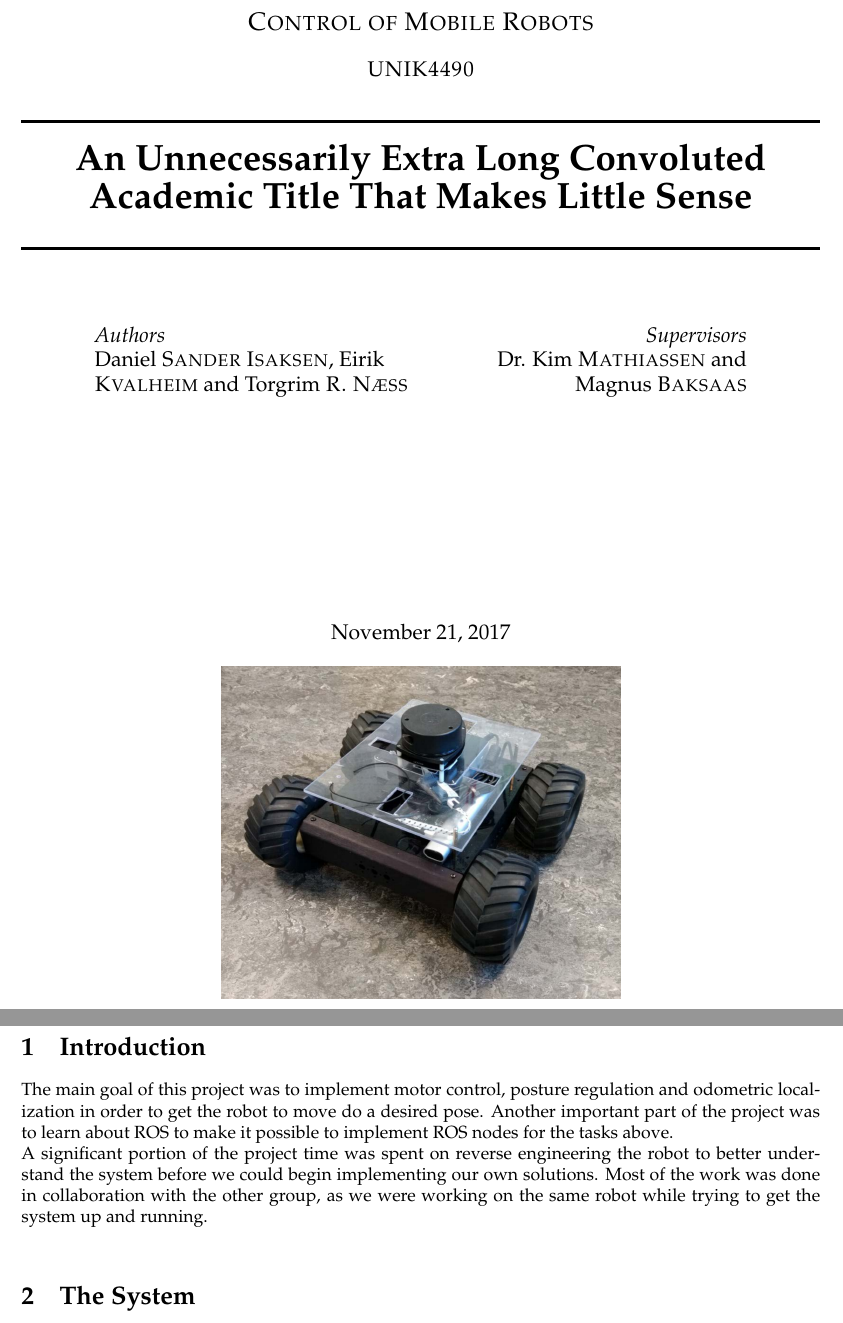
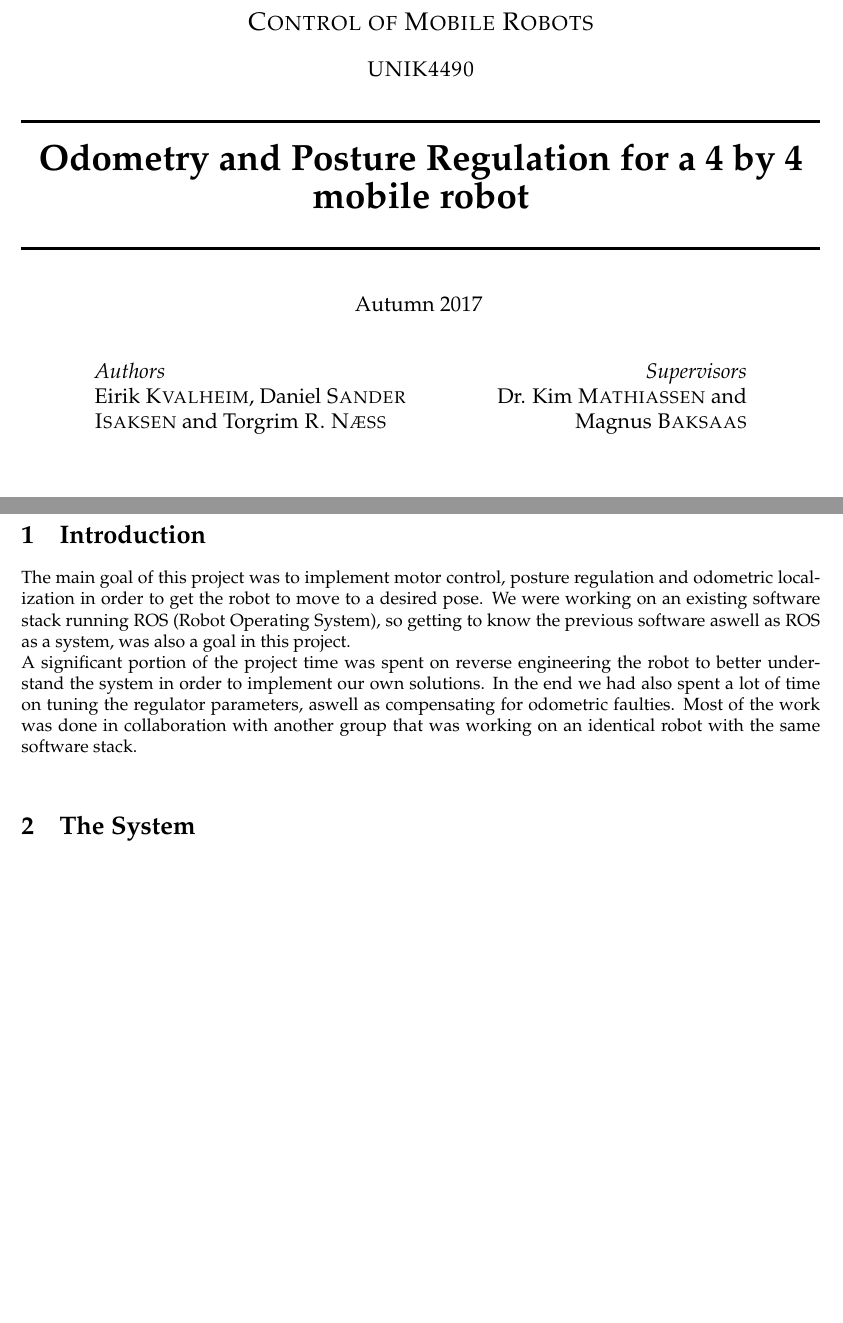
Before and after one commit to KvalheimRacing/UNIK4490-Rover, a LaTeX document (Rover_2/Rover-Rapport.tex): two parts of pages 1 and 2 of 3 before the commit and two parts of pages 1 and 2 of 4 after it, joined at a grey line, cut so that both start at the same text, the shorter picture padded with empty space. Compiled offline with pdfLaTeX.

Commit message:
Editing rapport ++

```diff
--- a/Rover_2/Rover-Rapport.tex
+++ b/Rover_2/Rover-Rapport.tex
@@ -48,10 +49,10 @@
 
 	\HRule\\[0.4cm]
 
-	{\huge\bfseries An Unnecessarily Extra Long Convoluted Academic Title That Makes Little Sense}\\[0.4cm] % Title of your document
-
-	\HRule\\[1.5cm]
-
+	{\huge\bfseries Odometry and Posture Regulation for a 4 by 4 mobile robot}\\[0.4cm] % Title of your document
+	\HRule\\[0.8cm]
+	{\large{Autumn 2017}} % Date, change the \today to a set date if you want to be precise
+	\vspace{1cm}
 	%------------------------------------------------
 	%	Author(s)
 	%------------------------------------------------
@@ -60,7 +61,7 @@
 		\begin{flushleft}
 			\large
 			\textit{Authors}\\
-			Daniel \textsc{Sander Isaksen}, Eirik \textsc{Kvalheim} and Torgrim \textsc{R. Næss}
+			Eirik \textsc{Kvalheim}, Daniel \textsc{Sander Isaksen} and Torgrim \textsc{R. Næss}
 		\end{flushleft}
 	\end{minipage}
 	~
@@ -80,9 +81,8 @@
 	%	Date
 	%------------------------------------------------
 
-	\vfill\vfill\vfill % Position the date 3/4 down the remaining page
+	\vfill\vfill\vfill\vfill\vfill\vfill\vfill\vfill\vfill\vfill\vfill\vfil\vfill\vfill\vfill\vfill\vfill\vfill\vfill\vfill\vfill\vfill\vfill\vfill\vfill\vfill\vfill\vfill%  go wild
 
-	{\large\today} % Date, change the \today to a set date if you want to be precise
 
 	%------------------------------------------------
 	%	Logo
@@ -110,7 +115,6 @@
 \section{Introduction}
-The main goal of this project was to implement motor control, posture regulation and odometric localization in order to get the robot to move do a desired pose. Another important part of the project was to learn about ROS to make it possible to implement ROS nodes for the tasks above.\\
-A significant portion of the project time was spent on reverse engineering the robot to better understand the system before we could begin implementing our own solutions.  Most of the work was done in collaboration with the other group,
-as we were working on the same robot while trying to get the system up and running. \\
+The main goal of this project was to implement motor control, posture regulation and odometric localization in order to get the robot to move to a desired pose. We were working on an existing software stack running ROS (Robot Operating System), so getting to know the previous software aswell as ROS as a system, was also a goal in this project.\\
+A significant portion of the project time was spent on reverse engineering the robot to better understand the system in order to implement our own solutions. In the end we had also spent a lot of time on tuning the regulator parameters, aswell as compensating for odometric faulties. Most of the work was done in collaboration with another group that was working on an identical robot with the same software stack. \\
 
 \section{The System}
 Figure 1 shows a block diagram of the system. It consists of posture regulaton, motor controller, kinematic model, and odometry. The following subchapters describes will describe this in more detail.
```
Also changed, not shown: README.md, Rover_2/Rover-Rapport.pdf, Rover_2/uiologo.png (added), Rover_2/uiologo2.png (added), Rover_2/Rover-Rapport.tex (10 more changed lines).
